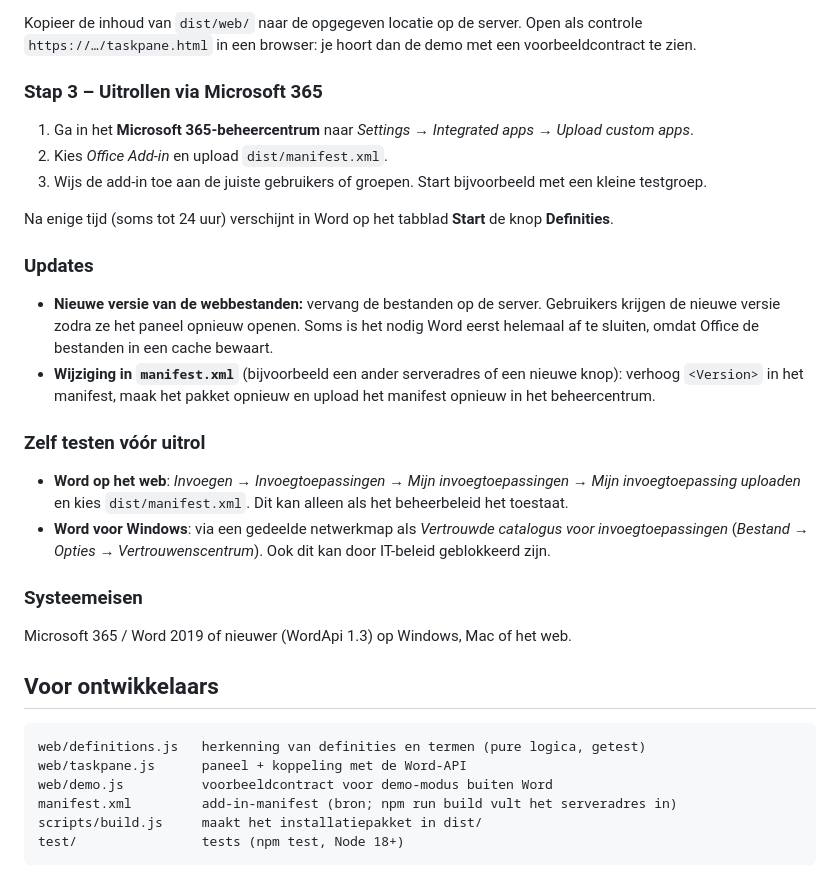
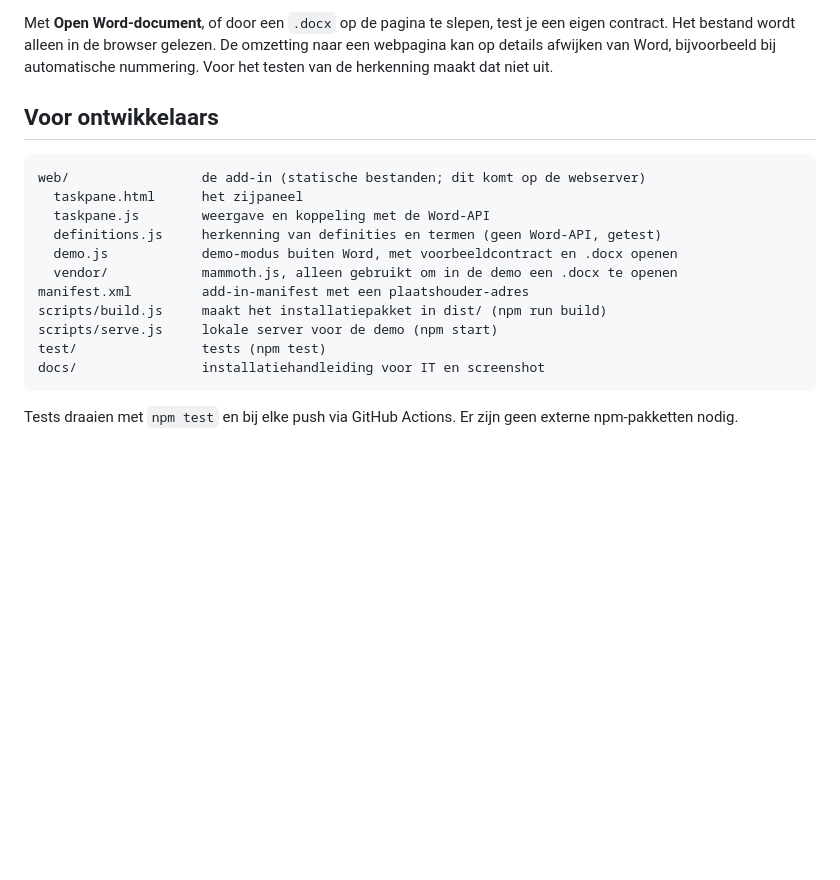
Before and after one commit to JornRiem/hoverdefinition, a Markdown page: README.md, the part around one of its changes. Drawn GitHub-style; blank space fills up the shorter version.

````diff
--- a/README.md
+++ b/README.md
@@ -54,34 +39,19 @@ Dit maakt de map `dist/` met:
-Kopieer de inhoud van `dist/web/` naar de opgegeven locatie op de server. Open als controle `https://…/taskpane.html` in een browser: je hoort dan de demo met een voorbeeldcontract te zien.
-
-### Stap 3 – Uitrollen via Microsoft 365
-
-1. Ga in het **Microsoft 365-beheercentrum** naar *Settings → Integrated apps → Upload custom apps*.
-2. Kies *Office Add-in* en upload `dist/manifest.xml`.
-3. Wijs de add-in toe aan de juiste gebruikers of groepen. Start bijvoorbeeld met een kleine testgroep.
-
-Na enige tijd (soms tot 24 uur) verschijnt in Word op het tabblad **Start** de knop **Definities**.
-
-### Updates
-
-- **Nieuwe versie van de webbestanden:** vervang de bestanden op de server. Gebruikers krijgen de nieuwe versie zodra ze het paneel opnieuw openen. Soms is het nodig Word eerst helemaal af te sluiten, omdat Office de bestanden in een cache bewaart.
-- **Wijziging in `manifest.xml`** (bijvoorbeeld een ander serveradres of een nieuwe knop): verhoog `<Version>` in het manifest, maak het pakket opnieuw en upload het manifest opnieuw in het beheercentrum.
-
-### Zelf testen vóór uitrol
-
-- **Word op het web**: *Invoegen → Invoegtoepassingen → Mijn invoegtoepassingen → Mijn invoegtoepassing uploaden* en kies `dist/manifest.xml`. Dit kan alleen als het beheerbeleid het toestaat.
-- **Word voor Windows**: via een gedeelde netwerkmap als *Vertrouwde catalogus voor invoegtoepassingen* (*Bestand → Opties → Vertrouwenscentrum*). Ook dit kan door IT-beleid geblokkeerd zijn.
-
-### Systeemeisen
-
-Microsoft 365 / Word 2019 of nieuwer (WordApi 1.3) op Windows, Mac of het web.
+Met **Open Word-document**, of door een `.docx` op de pagina te slepen, test je een eigen contract. Het bestand wordt alleen in de browser gelezen. De omzetting naar een webpagina kan op details afwijken van Word, bijvoorbeeld bij automatische nummering. Voor het testen van de herkenning maakt dat niet uit.
 
 ## Voor ontwikkelaars
 
 ```
-web/definitions.js   herkenning van definities en termen (pure logica, getest)
-web/taskpane.js      paneel + koppeling met de Word-API
-web/demo.js          voorbeeldcontract voor demo-modus buiten Word
-manifest.xml         add-in-manifest (bron; npm run build vult het serveradres in)
-scripts/build.js     maakt het installatiepakket in dist/
-test/                tests (npm test, Node 18+)
+web/                 de add-in (statische bestanden; dit komt op de webserver)
+  taskpane.html      het zijpaneel
+  taskpane.js        weergave en koppeling met de Word-API
+  definitions.js     herkenning van definities en termen (geen Word-API, getest)
+  demo.js            demo-modus buiten Word, met voorbeeldcontract en .docx openen
+  vendor/            mammoth.js, alleen gebruikt om in de demo een .docx te openen
+manifest.xml         add-in-manifest met een plaatshouder-adres
+scripts/build.js     maakt het installatiepakket in dist/ (npm run build)
+scripts/serve.js     lokale server voor de demo (npm start)
+test/                tests (npm test)
+docs/                installatiehandleiding voor IT en screenshot
 ```
+
+Tests draaien met `npm test` en bij elke push via GitHub Actions. Er zijn geen externe npm-pakketten nodig.
````
Also changed, not shown: other parts of README.md (+28 -43 lines), docs/installatie-it.md (added, +109 -0 lines), docs/screenshot.png (added), 6 other files.
